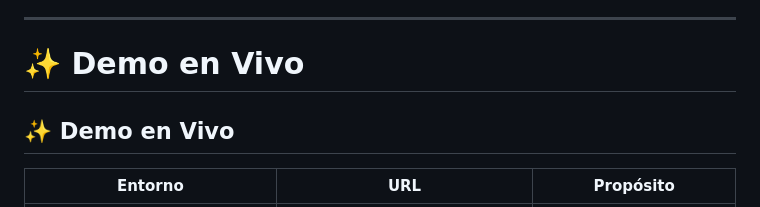
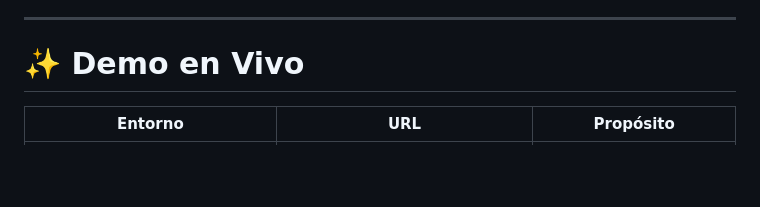
Before and after one commit to psbella/remediar, a Markdown page: README.md, the part around the change. Drawn GitHub-style; blank space fills up the shorter version.

Commit message:
Fix duplicate header in README
Removed duplicate section header for live demo.

```diff
--- a/README.md
+++ b/README.md
@@ -115,8 +115,6 @@
 ---
 
 # ✨ Demo en Vivo
-
-## ✨ Demo en Vivo
 
 | Entorno | URL | Propósito |
 |---|---|---|
```
